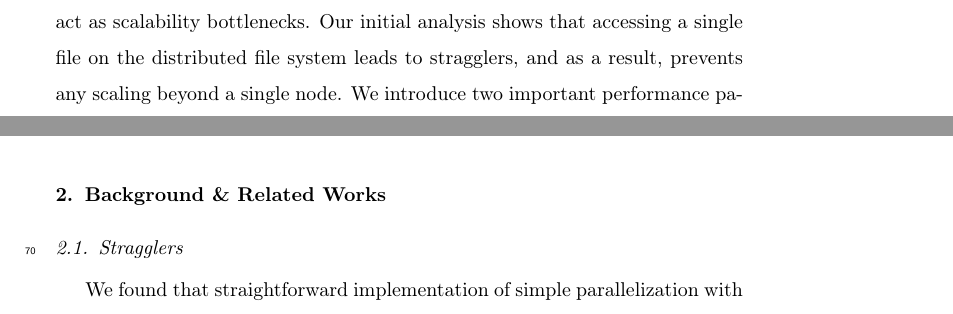
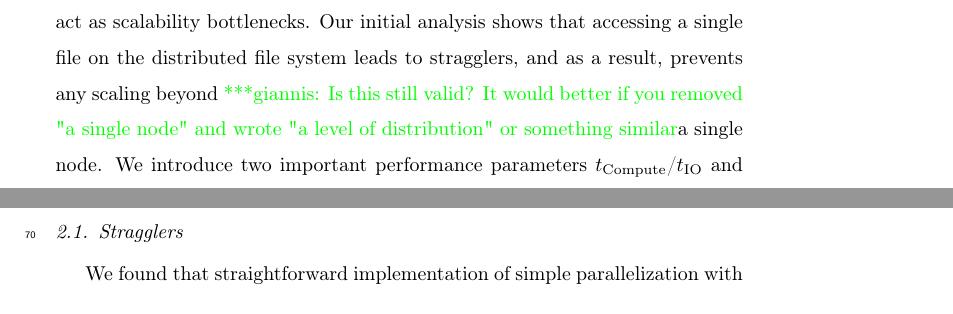
Before and after one commit to hpcanalytics/paper-hpc-py-parallel-mdanalysis, a LaTeX paper (main.tex, which reads abstract.tex): two parts of pages 2 and 4 of 44 before the commit and two parts of pages 2 and 5 of 45 after it, joined at a grey line, cut so that both start at the same text. Compiled offline with pdfLaTeX.

Commit message:
A small note on the abstract

```diff
--- a/abstract.tex
+++ b/abstract.tex
@@ -6,7 +6,7 @@ We investigated a single program multiple data (SPMD) execution model where each
 We employ the Python language because it is widely used in the bio-molecular simulation field and focus on MPI-based implementations.
 Straggler tasks are a very common problem in distributed environments and are significantly slower than the mean execution time of all tasks, impeding job completion time.
 We notice that straggler tasks negatively impact the performance of the task and act as scalability bottlenecks.
-Our initial analysis shows that accessing a single file on the distributed file system leads to stragglers, and as a result, prevents any scaling beyond a single node.
+Our initial analysis shows that accessing a single file on the distributed file system leads to stragglers, and as a result, prevents any scaling beyond \gpnote{Is this still valid? It would better if you removed "a single node" and wrote "a level of distribution" or something similar}a single node.
 We introduce two important performance parameters $t_{\text{Compute}}$/$t_{\text{IO}}$ and $t_{\text{Compute}}$/$t_{\text{Communication}}$ which determines whether we observe any stragglers.
 In addition, we show that I/O and communication lead to stragglers.
 Taking advantage of the Global Arrays (GA) toolkit we were able to obtain significant improvement in communication cost and performance.
--- a/main.tex
+++ b/main.tex
@@ -89,7 +89,7 @@ Python\sep MPI\sep HPC\sep MDAnalysis\sep Global Array\sep MPI I/O\sep Straggler
 \section{Introduction}
 \input{introduction.tex}
 
-\section{Background \& Related Works}
+\section{Background \& Related Work}
 \input{background.tex}
 
 \section{Molecular Dynamics Analysis Applications}
```
